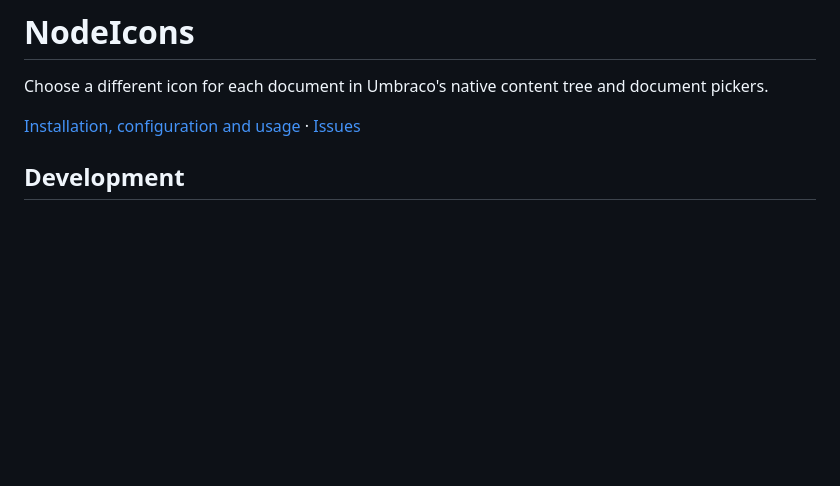
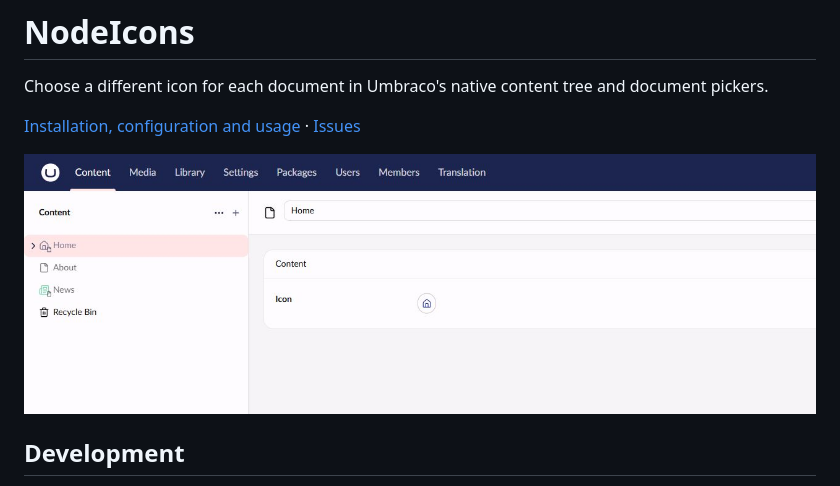
Before and after one commit to skttl/umbraco-node-icons, a Markdown page: README.md, the part around the change. Rendered like a GitHub page; pictures changed too: docs/screenshots/content-tree.jpg (added); blank space fills up the shorter version.

Commit message:
Add native backoffice screenshots and refined package artwork

```diff
--- a/README.md
+++ b/README.md
@@ -3,6 +3,8 @@
 Choose a different icon for each document in Umbraco's native content tree and document pickers.
 
 [Installation, configuration and usage](docs/nuget-readme.md) · [Issues](https://github.com/skttl/umbraco-node-icons/issues)
+
+![Custom document icons in the Umbraco 18 content tree](docs/screenshots/content-tree.jpg)
 
 ## Development
 
```
Also changed, not shown: docs/nuget-readme.md (+16 -0 lines), docs/verification.md (+4 -4 lines), docs/screenshots/data-type.jpg (added), docs/screenshots/icon-picker.jpg (added), icon.png, 1 other file.
